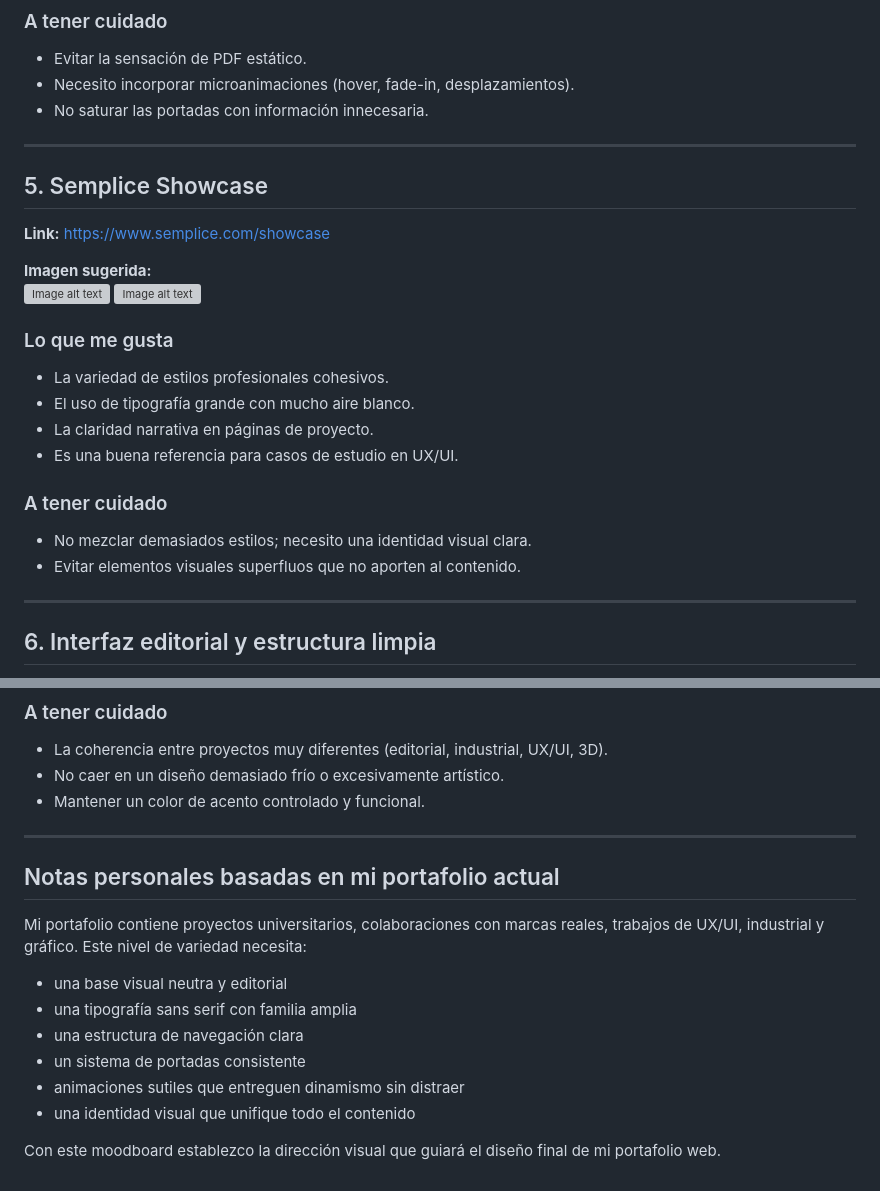
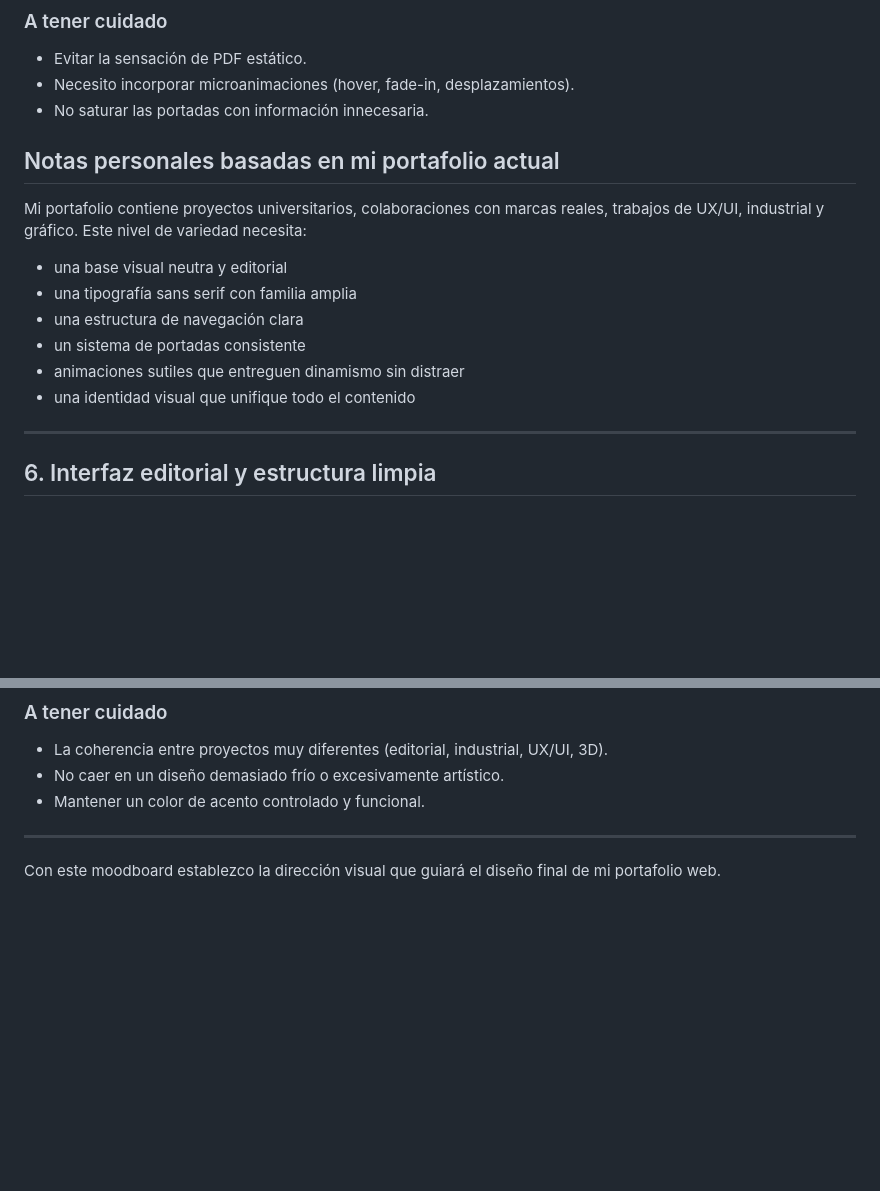
Before and after one commit to agustin070702/agustinDesign-, a Markdown page: README.md, 2 parts joined by grey strips. Drawn GitHub-style; blank space fills up the shorter version; grey boxes are pictures that could not be loaded.

```diff
--- a/README.md
+++ b/README.md
@@ -96,24 +95,16 @@ https://www.behance.net/gallery/157599973/Portafolio-de-Diseno-Grafico
 - Necesito incorporar microanimaciones (hover, fade-in, desplazamientos).
 - No saturar las portadas con información innecesaria.
 
----
 
-## 5. Semplice Showcase
-**Link:** https://www.semplice.com/showcase
+## Notas personales basadas en mi portafolio actual
+Mi portafolio contiene proyectos universitarios, colaboraciones con marcas reales, trabajos de UX/UI, industrial y gráfico. Este nivel de variedad necesita:
 
-**Imagen sugerida:**
-![Image alt text]()
-![Image alt text]()
-
-### Lo que me gusta
-- La variedad de estilos profesionales cohesivos.
-- El uso de tipografía grande con mucho aire blanco.
-- La claridad narrativa en páginas de proyecto.
-- Es una buena referencia para casos de estudio en UX/UI.
-
-### A tener cuidado
-- No mezclar demasiados estilos; necesito una identidad visual clara.
-- Evitar elementos visuales superfluos que no aporten al contenido.
+- una base visual neutra y editorial
+- una tipografía sans serif con familia amplia
+- una estructura de navegación clara
+- un sistema de portadas consistente
+- animaciones sutiles que entreguen dinamismo sin distraer
+- una identidad visual que unifique todo el contenido
 
 ---
 
@@ -137,14 +123,5 @@ https://www.behance.net/gallery/157599973/Portafolio-de-Diseno-Grafico
 
 ---
 
-## Notas personales basadas en mi portafolio actual
-Mi portafolio contiene proyectos universitarios, colaboraciones con marcas reales, trabajos de UX/UI, industrial y gráfico. Este nivel de variedad necesita:
-
-- una base visual neutra y editorial
-- una tipografía sans serif con familia amplia
-- una estructura de navegación clara
-- un sistema de portadas consistente
-- animaciones sutiles que entreguen dinamismo sin distraer
-- una identidad visual que unifique todo el contenido
 
 Con este moodboard establezco la dirección visual que guiará el diseño final de mi portafolio web.
```
Also changed, not shown: other parts of README.md (+5 -11 lines).
